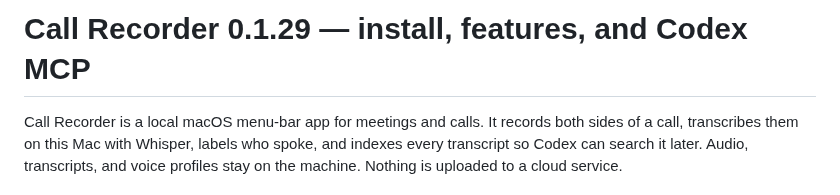
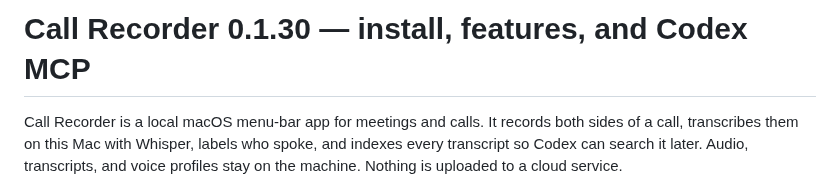
Before and after one commit to Rawgeek/call-recorder, a Markdown page: INSTALL.md, the part around the change. Rendered like a GitHub page.

```diff
--- a/INSTALL.md
+++ b/INSTALL.md
@@ -1,4 +1,4 @@
-# Call Recorder 0.1.29 — install, features, and Codex MCP
+# Call Recorder 0.1.30 — install, features, and Codex MCP
 
 Call Recorder is a local macOS menu-bar app for meetings and calls. It records both sides
 of a call, transcribes them on this Mac with Whisper, labels who spoke, and indexes every
```
Also changed, not shown: CHANGELOG.md (+27 -0 lines), README.md (+1 -1 lines), docs/images/menu-bar-recording.png, 6 other files.
